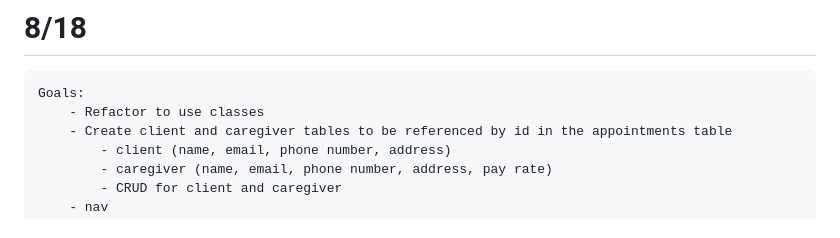
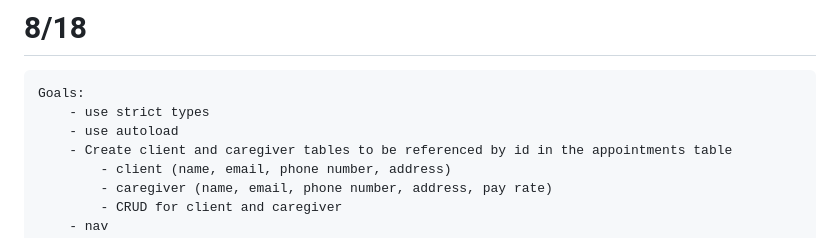
Before and after one commit to NicolasMurphy/appointment_tracker, a Markdown page: journal.md, the part around the change. Rendered like a GitHub page.

Commit message:
journaling

```diff
--- a/journal.md
+++ b/journal.md
@@ -1,7 +1,8 @@
 # 8/18
 
     Goals:
-        - Refactor to use classes
+        - use strict types
+        - use autoload
         - Create client and caregiver tables to be referenced by id in the appointments table
             - client (name, email, phone number, address)
             - caregiver (name, email, phone number, address, pay rate)
```
